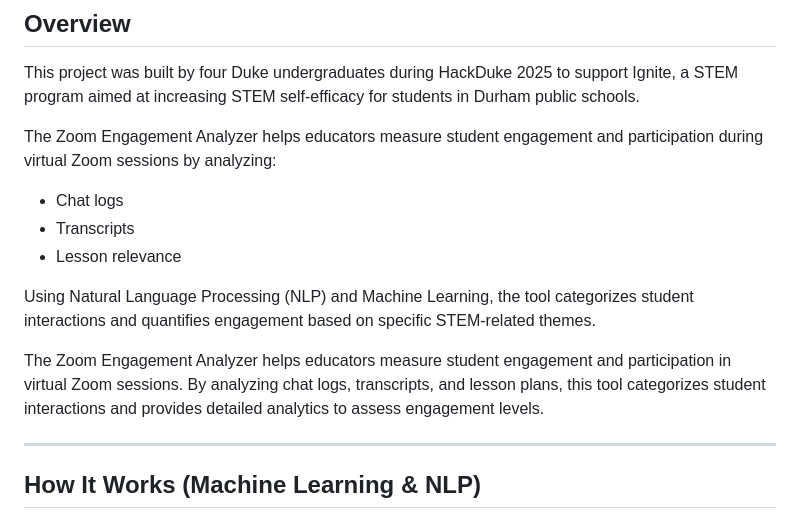
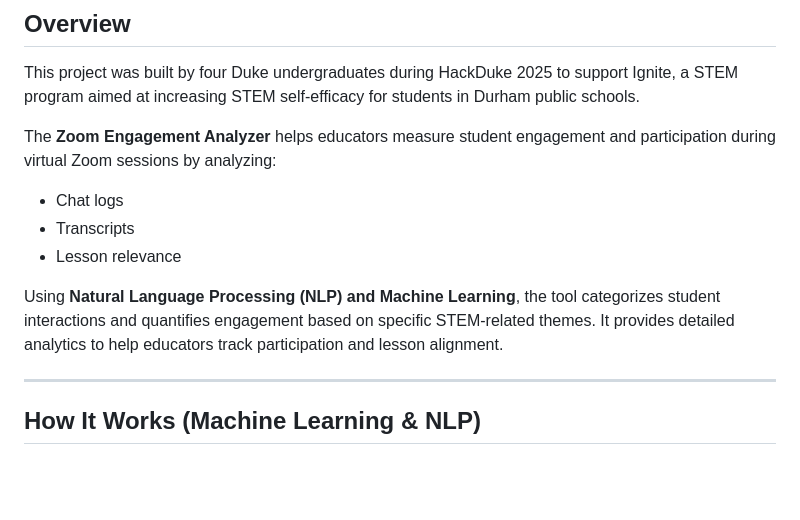
Before and after one commit to alanqiao6/zoomBuddy, a Markdown page: README.md, the part around the change. Rendered like a GitHub page; blank space fills up the shorter version.

```diff
--- a/README.md
+++ b/README.md
@@ -9,15 +9,13 @@ Here is a video demo: [ZoomBuddy Video Demo](https://duke.zoom.us/rec/share/prTU
 
 This project was built by four Duke undergraduates during HackDuke 2025 to support Ignite, a STEM program aimed at increasing STEM self-efficacy for students in Durham public schools.
 
-The Zoom Engagement Analyzer helps educators measure student engagement and participation during virtual Zoom sessions by analyzing:
+The **Zoom Engagement Analyzer** helps educators measure student engagement and participation during virtual Zoom sessions by analyzing:
 
 - Chat logs
 - Transcripts
 - Lesson relevance
 
-Using Natural Language Processing (NLP) and Machine Learning, the tool categorizes student interactions and quantifies engagement based on specific STEM-related themes.
-
-The Zoom Engagement Analyzer helps educators measure student engagement and participation in virtual Zoom sessions. By analyzing chat logs, transcripts, and lesson plans, this tool categorizes student interactions and provides detailed analytics to assess engagement levels.
+Using **Natural Language Processing (NLP) and Machine Learning**, the tool categorizes student interactions and quantifies engagement based on specific STEM-related themes. It provides detailed analytics to help educators track participation and lesson alignment.
 
 ---
 
```
